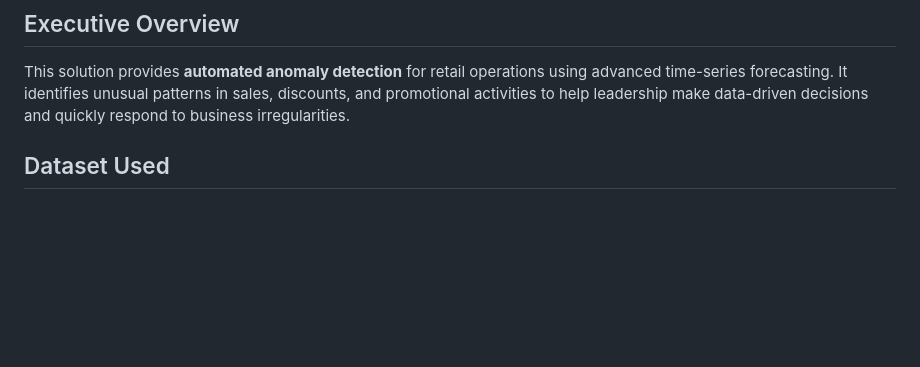
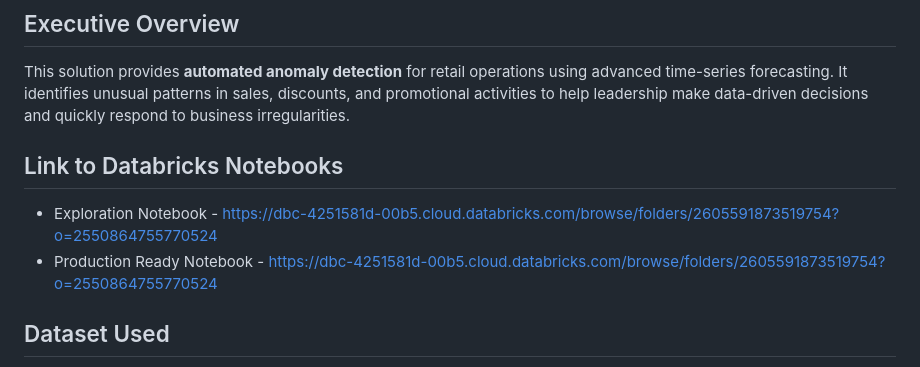
Before and after one commit to harshbhargava123/Retail_Anomaly_Detection, a Markdown page: README.md, the part around the change. GitHub-like rendering; blank space fills up the shorter version.

Commit message:
Added link to databricks notebooks

```diff
--- a/README.md
+++ b/README.md
@@ -3,6 +3,11 @@
 ## Executive Overview
 
 This solution provides **automated anomaly detection** for retail operations using advanced time-series forecasting. It identifies unusual patterns in sales, discounts, and promotional activities to help leadership make data-driven decisions and quickly respond to business irregularities.
+
+## Link to Databricks Notebooks
+
+- Exploration Notebook - https://dbc-4251581d-00b5.cloud.databricks.com/browse/folders/2605591873519754?o=2550864755770524
+- Production Ready Notebook - https://dbc-4251581d-00b5.cloud.databricks.com/browse/folders/2605591873519754?o=2550864755770524
 
 ## Dataset Used
 - Dunnhumby - The Complete Journey dataset from Kaggle has been used to simulate the solution.
```
